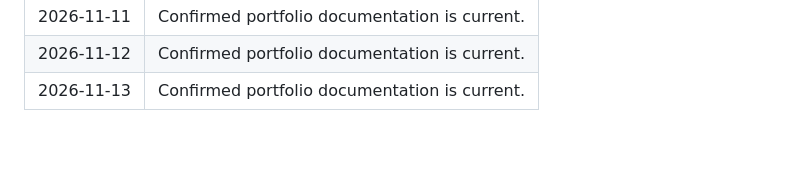
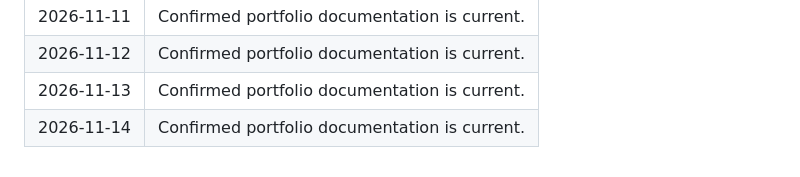
Before and after one commit to bansal-harsh/helloharsh, a Markdown page: activity/daily-checks.md, the part around the change. GitHub-like rendering; blank space fills up the shorter version.

Commit message:
Record daily portfolio activity for 2026-11-14

```diff
--- a/activity/daily-checks.md
+++ b/activity/daily-checks.md
@@ -89,3 +89,4 @@ This log records routine checks that the portfolio documentation remains current
 | 2026-11-11 | Confirmed portfolio documentation is current. |
 | 2026-11-12 | Confirmed portfolio documentation is current. |
 | 2026-11-13 | Confirmed portfolio documentation is current. |
+| 2026-11-14 | Confirmed portfolio documentation is current. |
```
